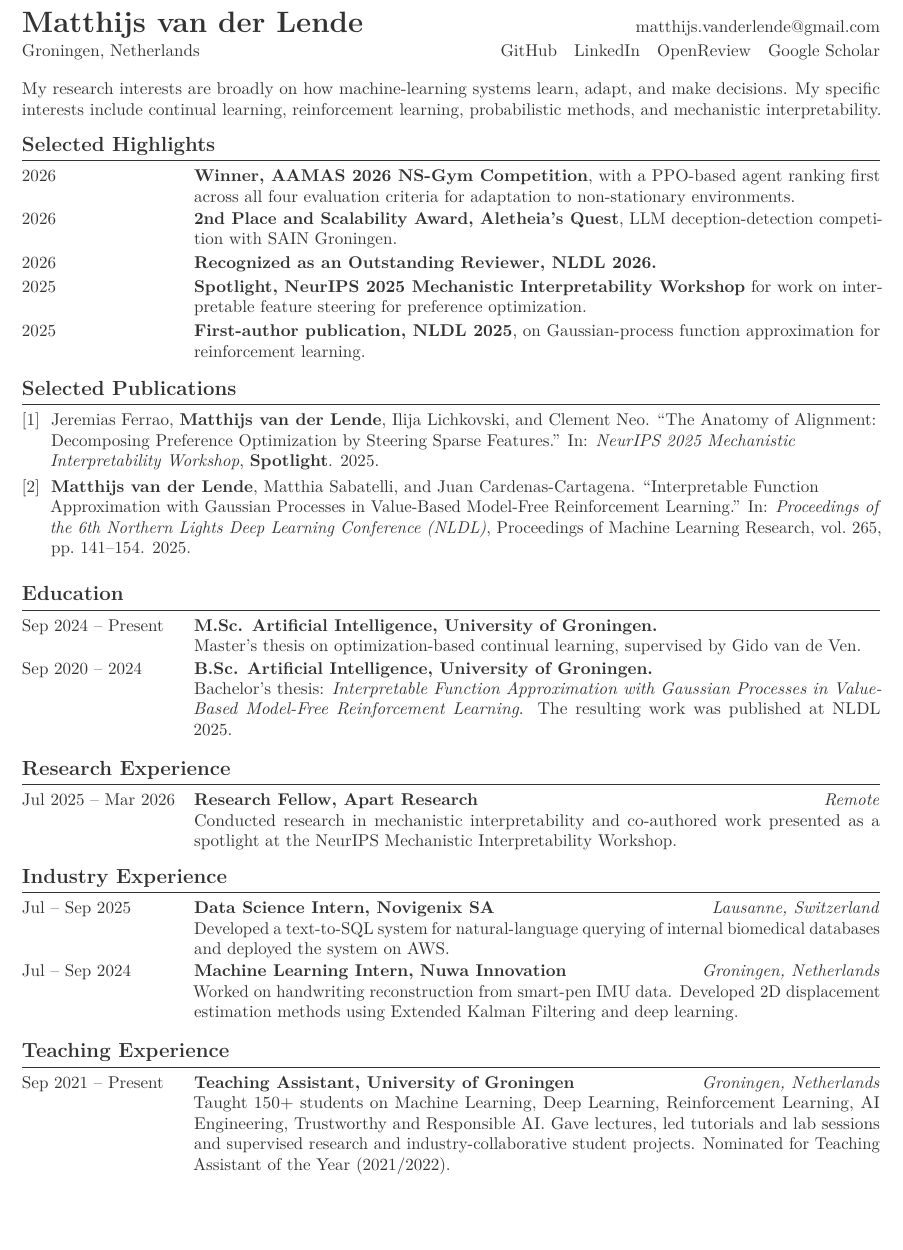
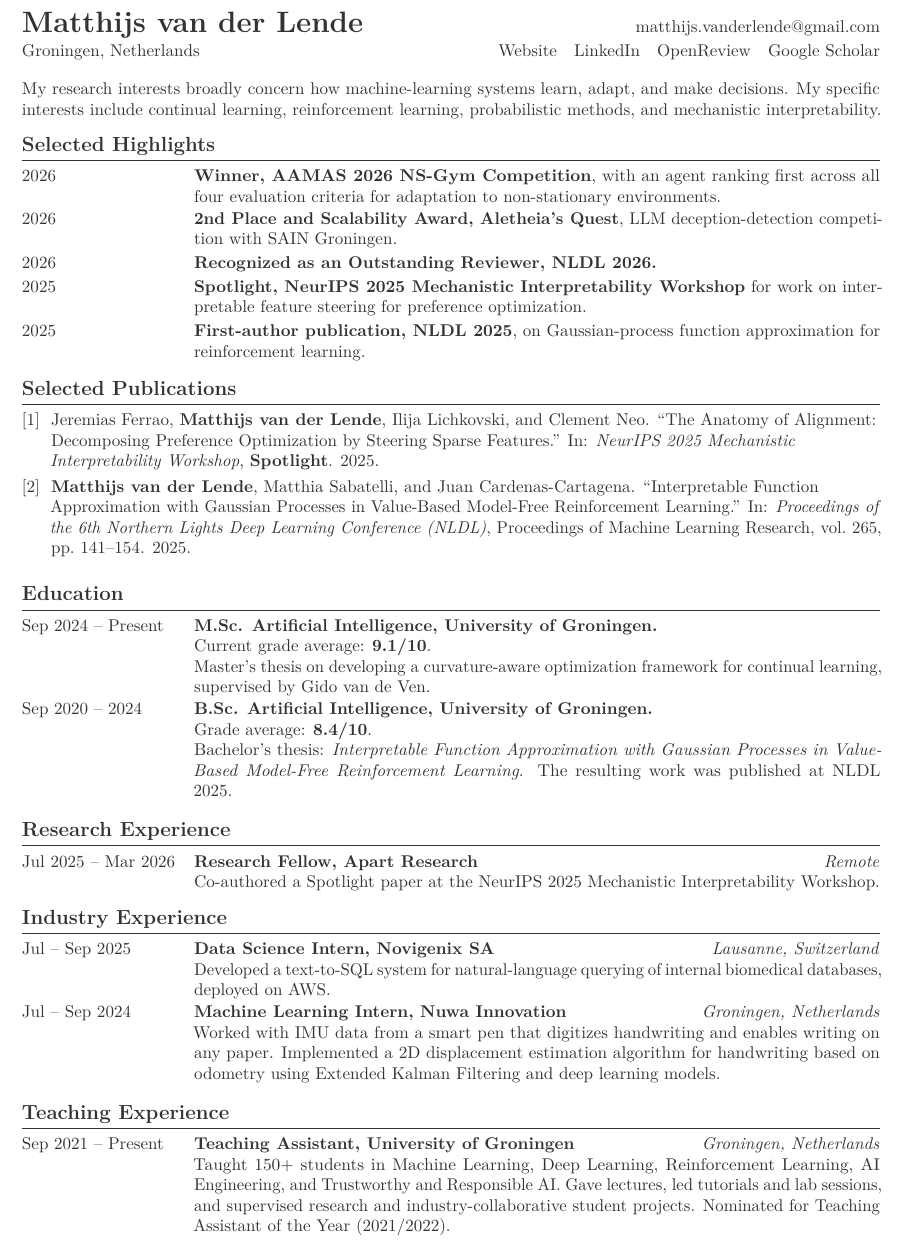
Before and after one commit to matthjs/matthjs.github.io, a LaTeX CV (assets/pdf/Matthijs_van_der_Lende_CV.tex): part of the page before the commit and part of page 1 of 2 after it, cut so that both start at the same text, the shorter picture padded with empty space. Compiled offline with pdfLaTeX.

Commit message:
Update CV with revised education and experience

```diff
--- a/assets/pdf/Matthijs_van_der_Lende_CV.tex
+++ b/assets/pdf/Matthijs_van_der_Lende_CV.tex
@@ -28,19 +28,18 @@
 {\LARGE\bfseries Matthijs van der Lende}
 & \href{mailto:matthijs.vanderlende@gmail.com}{matthijs.vanderlende@gmail.com} \\[2pt]
 Groningen, Netherlands
-& \href{https://github.com/matthjs}{GitHub}\quad
+& \href{https://matthjs.github.io/research/}{Website}\quad
 \href{https://www.linkedin.com/in/matthijs-van-der-lende-440b6426b/}{LinkedIn}\quad
 \href{https://openreview.net/profile?id=~Matthijs_van_der_Lende1}{OpenReview}\quad
 \href{https://scholar.google.com/citations?user=T4xxGdMAAAAJ}{Google Scholar}
 \end{tabularx}
 \vspace{4pt}
 
-My research interests are broadly on how machine-learning systems learn, adapt, and make decisions. My specific interests include continual learning, reinforcement learning, probabilistic methods, and mechanistic interpretability.
+My research interests broadly concern how machine-learning systems learn, adapt, and make decisions. My specific interests include continual learning, reinforcement learning, probabilistic methods, and mechanistic interpretability.
 
 \section{Selected Highlights}
-\datedentry{2026}{\textbf{Winner, AAMAS 2026 NS-Gym Competition}, with a PPO-based
-agent ranking first across all four evaluation criteria for adaptation
-to non-stationary environments.}
+\datedentry{2026}{\textbf{Winner, AAMAS 2026 NS-Gym Competition}, with an agent ranking first across all four evaluation criteria
+for adaptation to non-stationary environments.}
 \vspace{1pt}
 \datedentry{2026}{\textbf{2nd Place and Scalability Award, Aletheia's Quest},
 LLM deception-detection competition with SAIN Groningen.}
@@ -64,27 +63,38 @@ vol.~265, pp.~141--154. 2025.}
 
 \section{Education}
 \datedentry{Sep 2024 -- Present}{\textbf{M.Sc. Artificial Intelligence, University of Groningen.}\newline
-Master's thesis on optimization-based continual learning, supervised by Gido van de Ven.}
+Current grade average: \textbf{9.1/10}.\newline
+Master's thesis on developing a curvature-aware optimization framework for continual learning, supervised by Gido van de Ven.
+%Investigating how updates that account for the curvature of the loss on previous tasks
+%can reduce forgetting and temporary drops in performance.
+}
 \vspace{2pt}
 \datedentry{Sep 2020 -- 2024}{\textbf{B.Sc. Artificial Intelligence, University of Groningen.}\newline
+Grade average: \textbf{8.4/10}.\newline
 Bachelor's thesis: \textit{Interpretable Function Approximation with Gaussian Processes in Value-Based Model-Free Reinforcement Learning}.
 The resulting work was published at NLDL 2025.}
 
 \section{Research Experience}
 \datedentry{Jul 2025 -- Mar 2026}{\textbf{Research Fellow, Apart Research}\hfill\textit{Remote}\newline
-Conducted research in mechanistic interpretability and co-authored work presented as a spotlight at the NeurIPS Mechanistic Interpretability Workshop.}
+Co-authored a Spotlight paper at the
+NeurIPS 2025 Mechanistic Interpretability Workshop.}
 
 \section{Industry Experience}
 \datedentry{Jul -- Sep 2025}{\textbf{Data Science Intern, Novigenix SA}\hfill\textit{Lausanne, Switzerland}\newline
-Developed a text-to-SQL system for natural-language querying of internal biomedical databases and deployed the system on AWS.}
+Developed a text-to-SQL system for natural-language querying of internal
+biomedical databases, deployed on AWS.}
 \vspace{2pt}
 \datedentry{Jul -- Sep 2024}{\textbf{Machine Learning Intern, Nuwa Innovation}\hfill\textit{Groningen, Netherlands}\newline
-Worked on handwriting reconstruction from smart-pen IMU data. Developed 2D displacement estimation methods using Extended Kalman Filtering and deep learning.}
+Worked with IMU data from a smart pen that digitizes handwriting and enables writing on any paper.
+Implemented a 2D displacement estimation algorithm for handwriting based on
+odometry using Extended Kalman Filtering and deep learning models.}
 
 \section{Teaching Experience}
 \datedentry{Sep 2021 -- Present}{\textbf{Teaching Assistant, University of Groningen}\hfill\textit{Groningen, Netherlands}\newline
-Taught 150+ students on Machine Learning, Deep Learning, Reinforcement Learning, AI Engineering, Trustworthy and Responsible AI.
-Gave lectures, led tutorials and lab sessions and supervised research and industry-collaborative student projects.
+Taught 150+ students in Machine Learning, Deep Learning, Reinforcement Learning,
+AI Engineering, and Trustworthy and Responsible AI.
+Gave lectures, led tutorials and lab sessions, and supervised research and
+industry-collaborative student projects.
 Nominated for Teaching Assistant of the Year (2021/2022).}
 
 \section{Academic Service}
```
Also changed, not shown: assets/pdf/Matthijs_van_der_Lende_CV.pdf, assets/pdf/Matthijs_van_der_Lende_CV.tex (2 more changed lines).
